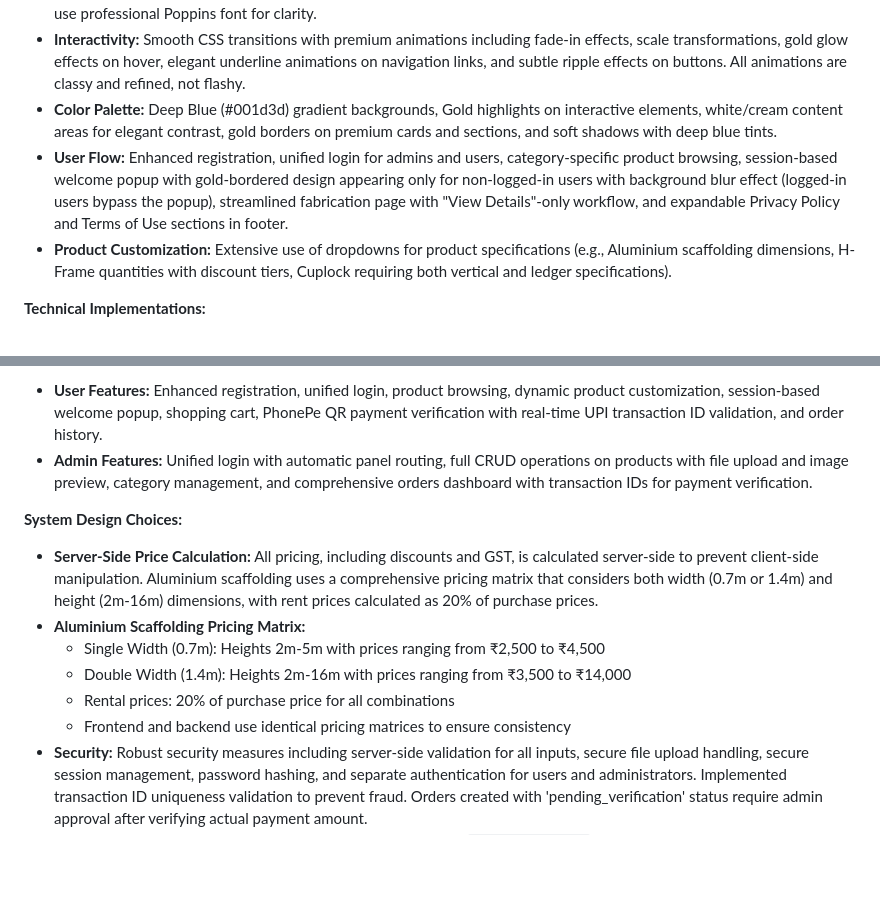
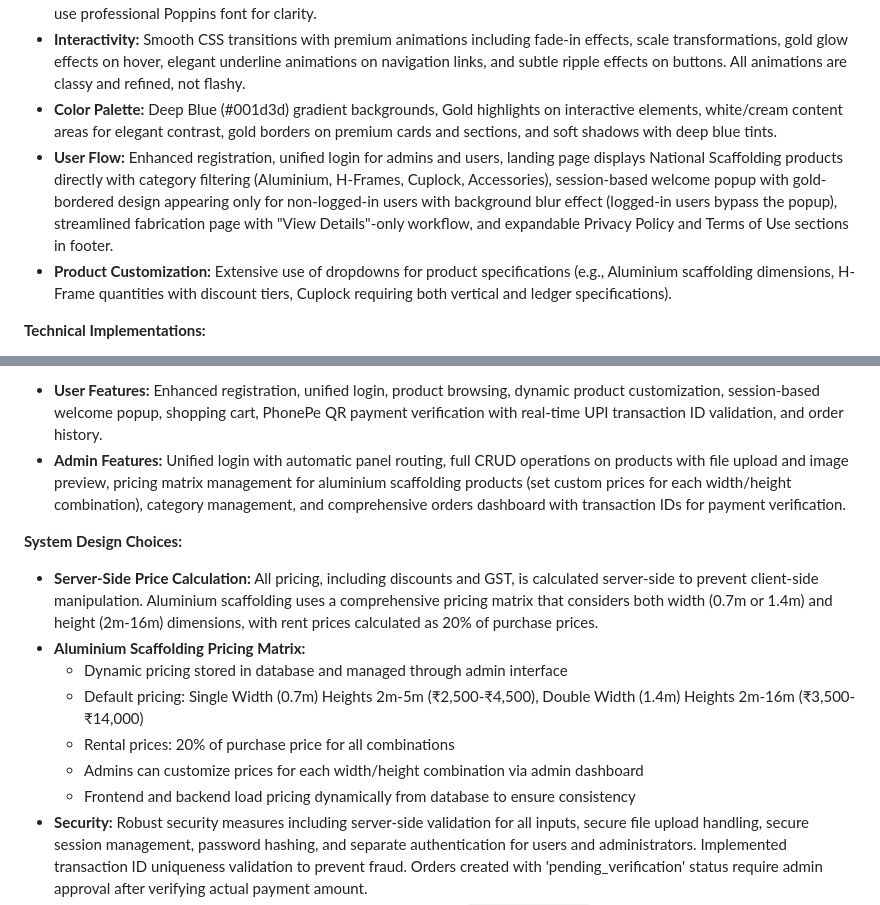
Before and after one commit to mohammedhuzaif17/national_scaffolding, a Markdown page: replit.md, 2 parts joined by grey strips. GitHub-like rendering; blank space fills up the shorter version.

Commit message:
Display National Scaffolding products directly on the landing page
Update landing page user flow to directly display National Scaffolding products with filtering for Aluminium, H-Frames, Cuplock, and Accessories. Implement a pricing matrix management feature for aluminium scaffolding products in the admin panel.

Replit-Commit-Author: Agent
Replit-Commit-Session-Id: aa253371-099b-4f52-8f42-e2ff37314680
Replit-Commit-Checkpoint-Type: full_checkpoint
Replit-Commit-Event-Id: cc86a94b-5e87-4ae6-a4d0-4801ed003bbf
Replit-Commit-Screenshot-Url: https://storage.googleapis.com/screenshot-production-us-central1/ca2a645e-8279-43dd-ae64-75aee164e925/aa253371-099b-4f52-8f42-e2ff37314680/sIZxUYF

```diff
--- a/replit.md
+++ b/replit.md
@@ -19,7 +19,7 @@ The platform is built on a Flask backend with PostgreSQL as the database. The fr
 - **Typography:** Combination of Playfair Display for headings (elegant serif) and Poppins for body text and numerical values (clean sans-serif), creating a luxurious yet readable appearance with excellent hierarchy and professional feel. All numbers use professional Poppins font for clarity.
 - **Interactivity:** Smooth CSS transitions with premium animations including fade-in effects, scale transformations, gold glow effects on hover, elegant underline animations on navigation links, and subtle ripple effects on buttons. All animations are classy and refined, not flashy.
 - **Color Palette:** Deep Blue (#001d3d) gradient backgrounds, Gold highlights on interactive elements, white/cream content areas for elegant contrast, gold borders on premium cards and sections, and soft shadows with deep blue tints.
-- **User Flow:** Enhanced registration, unified login for admins and users, category-specific product browsing, session-based welcome popup with gold-bordered design appearing only for non-logged-in users with background blur effect (logged-in users bypass the popup), streamlined fabrication page with "View Details"-only workflow, and expandable Privacy Policy and Terms of Use sections in footer.
+- **User Flow:** Enhanced registration, unified login for admins and users, landing page displays National Scaffolding products directly with category filtering (Aluminium, H-Frames, Cuplock, Accessories), session-based welcome popup with gold-bordered design appearing only for non-logged-in users with background blur effect (logged-in users bypass the popup), streamlined fabrication page with "View Details"-only workflow, and expandable Privacy Policy and Terms of Use sections in footer.
 - **Product Customization:** Extensive use of dropdowns for product specifications (e.g., Aluminium scaffolding dimensions, H-Frame quantities with discount tiers, Cuplock requiring both vertical and ledger specifications).
 
 **Technical Implementations:**
@@ -33,15 +33,16 @@ The platform is built on a Flask backend with PostgreSQL as the database. The fr
 
 **Feature Specifications:**
 - **User Features:** Enhanced registration, unified login, product browsing, dynamic product customization, session-based welcome popup, shopping cart, PhonePe QR payment verification with real-time UPI transaction ID validation, and order history.
-- **Admin Features:** Unified login with automatic panel routing, full CRUD operations on products with file upload and image preview, category management, and comprehensive orders dashboard with transaction IDs for payment verification.
+- **Admin Features:** Unified login with automatic panel routing, full CRUD operations on products with file upload and image preview, pricing matrix management for aluminium scaffolding products (set custom prices for each width/height combination), category management, and comprehensive orders dashboard with transaction IDs for payment verification.
 
 **System Design Choices:**
 - **Server-Side Price Calculation:** All pricing, including discounts and GST, is calculated server-side to prevent client-side manipulation. Aluminium scaffolding uses a comprehensive pricing matrix that considers both width (0.7m or 1.4m) and height (2m-16m) dimensions, with rent prices calculated as 20% of purchase prices.
 - **Aluminium Scaffolding Pricing Matrix:**
-  - Single Width (0.7m): Heights 2m-5m with prices ranging from ₹2,500 to ₹4,500
-  - Double Width (1.4m): Heights 2m-16m with prices ranging from ₹3,500 to ₹14,000
+  - Dynamic pricing stored in database and managed through admin interface
+  - Default pricing: Single Width (0.7m) Heights 2m-5m (₹2,500-₹4,500), Double Width (1.4m) Heights 2m-16m (₹3,500-₹14,000)
   - Rental prices: 20% of purchase price for all combinations
-  - Frontend and backend use identical pricing matrices to ensure consistency
+  - Admins can customize prices for each width/height combination via admin dashboard
+  - Frontend and backend load pricing dynamically from database to ensure consistency
 - **Security:** Robust security measures including server-side validation for all inputs, secure file upload handling, secure session management, password hashing, and separate authentication for users and administrators. Implemented transaction ID uniqueness validation to prevent fraud. Orders created with 'pending_verification' status require admin approval after verifying actual payment amount.
 - **File Storage:** Product images uploaded by admins are stored in `static/uploads/` directory with secure filename handling.
 - **Modular Structure:** Clear separation of concerns with `app.py` for routes, `models.py` for database schema, and `seed_data.py` for initial data.
```
